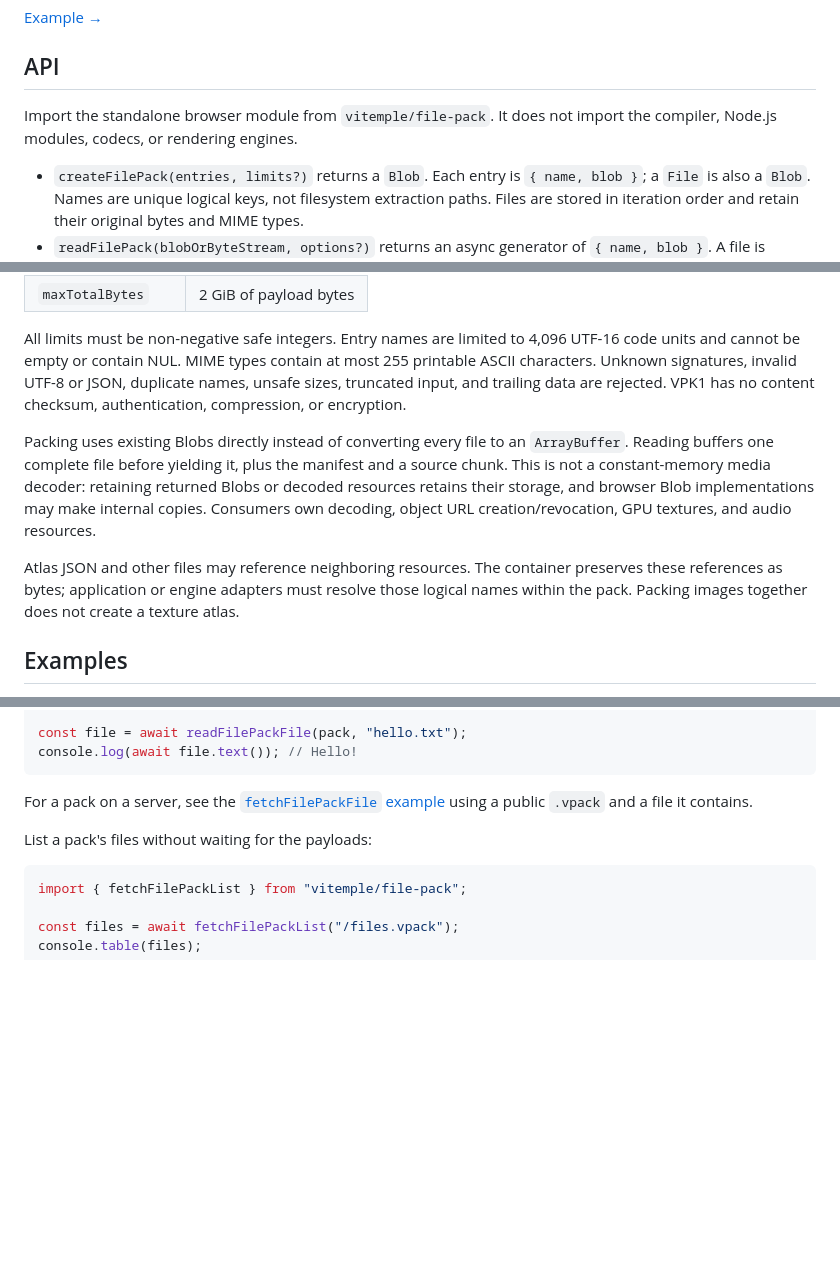
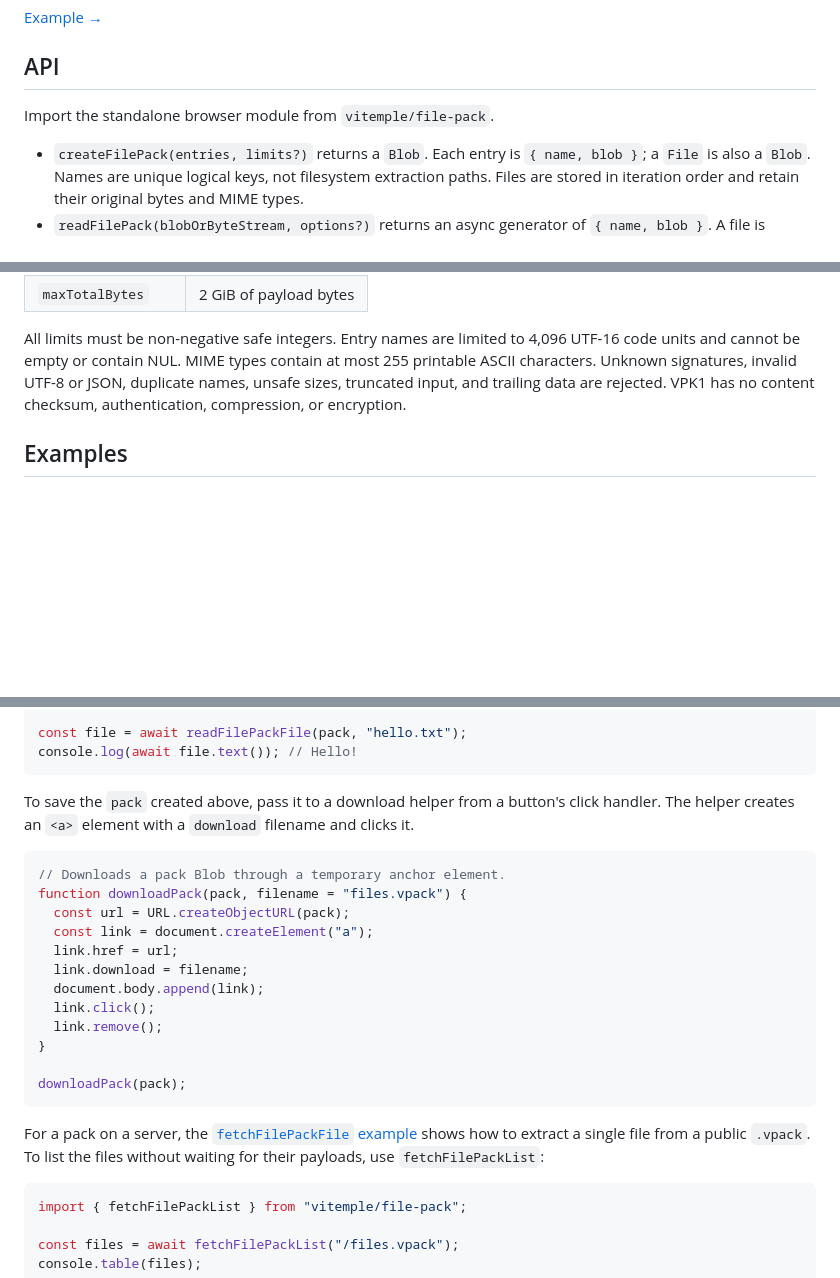
Before and after one commit to d-velopment/vitemple, a Markdown page: src/file-pack/README.md, 3 parts joined by grey strips. Drawn GitHub-style; blank space fills up the shorter version.

````diff
--- a/src/file-pack/README.md
+++ b/src/file-pack/README.md
@@ -15,7 +15,7 @@ The manifest is at the start of the pack, so you can list its contents before do
 
 ## API
 
-Import the standalone browser module from `vitemple/file-pack`. It does not import the compiler, Node.js modules, codecs, or rendering engines.
+Import the standalone browser module from `vitemple/file-pack`.
 
 - `createFilePack(entries, limits?)` returns a `Blob`. Each entry is `{ name, blob }`; a `File` is also a `Blob`. Names are unique logical keys, not filesystem extraction paths. Files are stored in iteration order and retain their original bytes and MIME types.
 - `readFilePack(blobOrByteStream, options?)` returns an async generator of `{ name, blob }`. A file is available after all its own bytes arrive; later files need not have arrived. Successful completion also checks that the input has no trailing bytes. Read to the end to validate the whole container.
@@ -43,10 +43,6 @@ Default budgets, configurable for both packing and reading:
 
 All limits must be non-negative safe integers. Entry names are limited to 4,096 UTF-16 code units and cannot be empty or contain NUL. MIME types contain at most 255 printable ASCII characters. Unknown signatures, invalid UTF-8 or JSON, duplicate names, unsafe sizes, truncated input, and trailing data are rejected. VPK1 has no content checksum, authentication, compression, or encryption.
 
-Packing uses existing Blobs directly instead of converting every file to an `ArrayBuffer`. Reading buffers one complete file before yielding it, plus the manifest and a source chunk. This is not a constant-memory media decoder: retaining returned Blobs or decoded resources retains their storage, and browser Blob implementations may make internal copies. Consumers own decoding, object URL creation/revocation, GPU textures, and audio resources.
-
-Atlas JSON and other files may reference neighboring resources. The container preserves these references as bytes; application or engine adapters must resolve those logical names within the pack. Packing images together does not create a texture atlas.
-
 ## Examples
 
 Create a pack in memory and read one file from it. The name passed to `readFilePackFile` matches the `name` assigned when packing:
@@ -63,9 +59,24 @@ const file = await readFilePackFile(pack, "hello.txt");
 console.log(await file.text()); // Hello!
 ```
 
-For a pack on a server, see the [`fetchFilePackFile` example](#try-the-hosted-example) using a public `.vpack` and a file it contains.
+To save the `pack` created above, pass it to a download helper from a button's click handler. The helper creates an `<a>` element with a `download` filename and clicks it.
 
-List a pack's files without waiting for the payloads:
+```js
+// Downloads a pack Blob through a temporary anchor element.
+function downloadPack(pack, filename = "files.vpack") {
+  const url = URL.createObjectURL(pack);
+  const link = document.createElement("a");
+  link.href = url;
+  link.download = filename;
+  document.body.append(link);
+  link.click();
+  link.remove();
+}
+
+downloadPack(pack);
+```
+
+For a pack on a server, the [`fetchFilePackFile` example](#try-the-hosted-example) shows how to extract a single file from a public `.vpack`. To list the files without waiting for their payloads, use `fetchFilePackList`:
 
 ```js
 import { fetchFilePackList } from "vitemple/file-pack";
````
Also changed, not shown: other parts of src/file-pack/README.md (+2 -24 lines).
